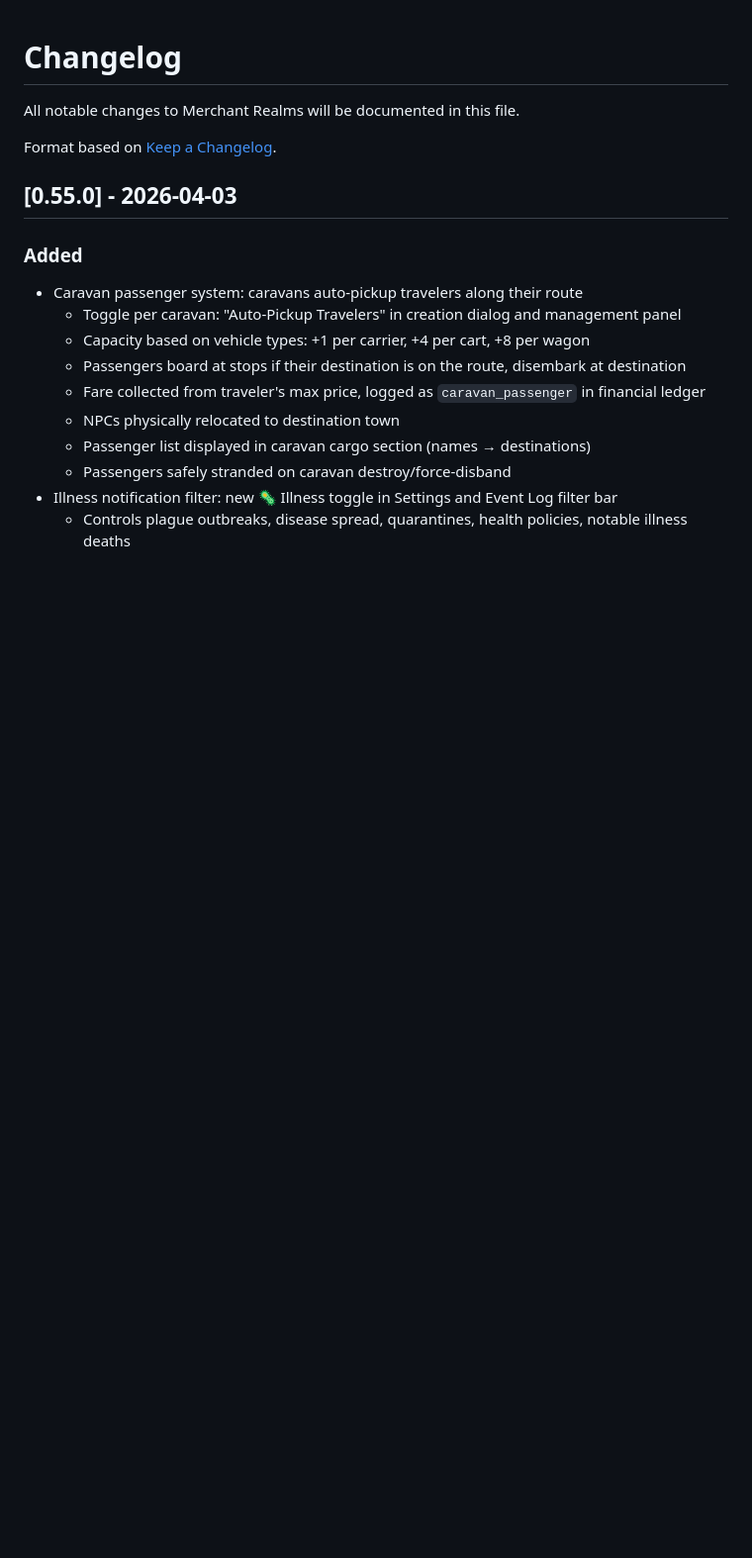
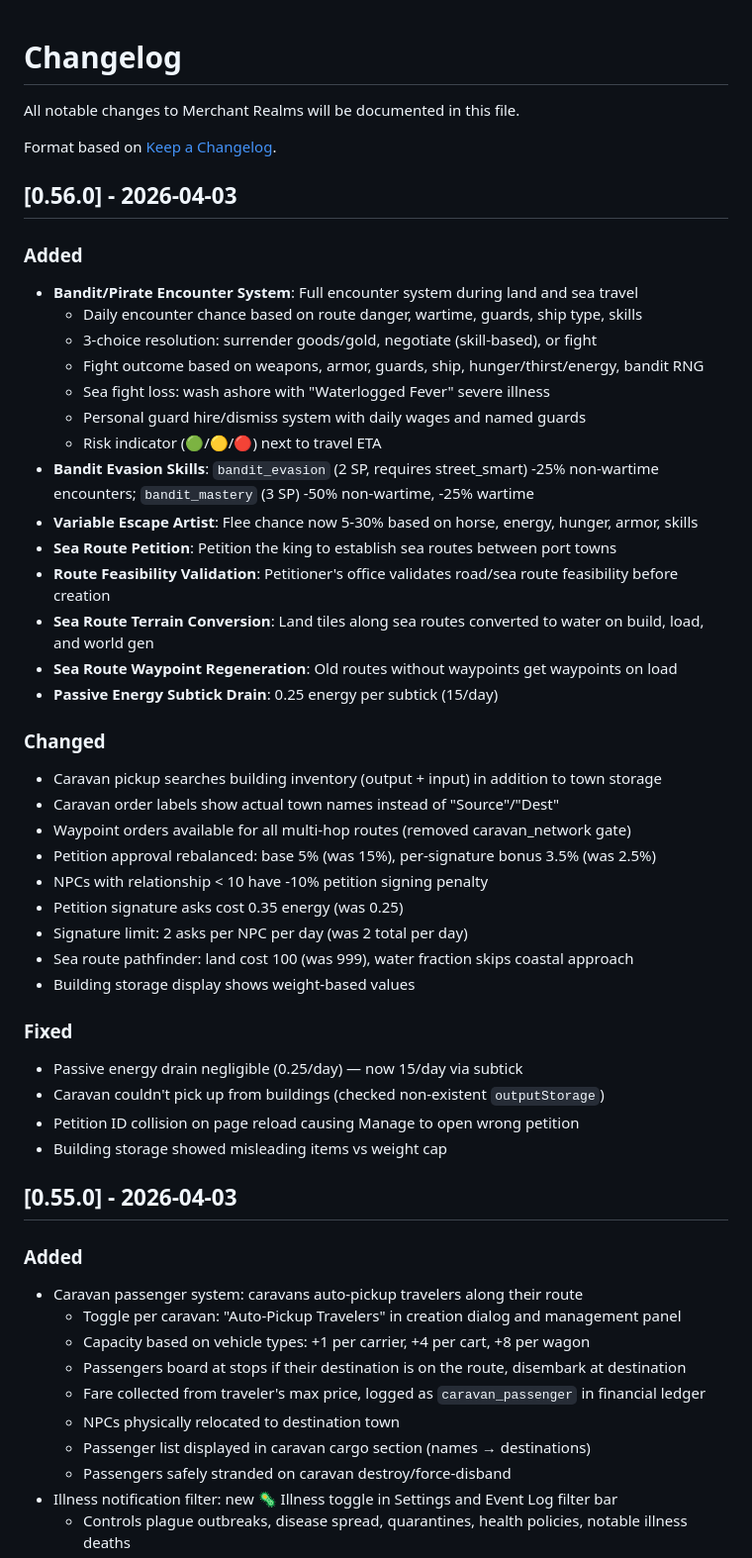
Before and after one commit to configmanCooper/MerchantRealms, a Markdown page: CHANGELOG.md, the part around the change. Shown at 99% size. GitHub-like rendering; blank space fills up the shorter version.

Commit message:
v0.56.0: Encounter system, petitions, energy drain, sea route terrain, storage fixes
- Bandit/pirate encounters with 3-choice resolution during travel
- Named personal guards with daily wages
- Bandit evasion skills (bandit_evasion, bandit_mastery)
- Sea route petition type with feasibility validation
- Sea route terrain conversion (land tiles -> water along routes)
- Passive energy subtick drain (0.25/subtick = 15/day)
- Petition rebalancing (base 5%, per-sig 3.5%)
- Building storage weight-aware display
- Caravan pickup from building inventory fix
- Petition ID collision fix

Co-authored-by: Copilot <223556219+Copilot@users.noreply.github.com>

```diff
--- a/CHANGELOG.md
+++ b/CHANGELOG.md
@@ -3,6 +3,41 @@
 All notable changes to Merchant Realms will be documented in this file.
 
 Format based on [Keep a Changelog](https://keepachangelog.com/).
+
+## [0.56.0] - 2026-04-03
+
+### Added
+- **Bandit/Pirate Encounter System**: Full encounter system during land and sea travel
+  - Daily encounter chance based on route danger, wartime, guards, ship type, skills
+  - 3-choice resolution: surrender goods/gold, negotiate (skill-based), or fight
+  - Fight outcome based on weapons, armor, guards, ship, hunger/thirst/energy, bandit RNG
+  - Sea fight loss: wash ashore with "Waterlogged Fever" severe illness
+  - Personal guard hire/dismiss system with daily wages and named guards
+  - Risk indicator (🟢/🟡/🔴) next to travel ETA
+- **Bandit Evasion Skills**: `bandit_evasion` (2 SP, requires street_smart) -25% non-wartime encounters; `bandit_mastery` (3 SP) -50% non-wartime, -25% wartime
+- **Variable Escape Artist**: Flee chance now 5-30% based on horse, energy, hunger, armor, skills
+- **Sea Route Petition**: Petition the king to establish sea routes between port towns
+- **Route Feasibility Validation**: Petitioner's office validates road/sea route feasibility before creation
+- **Sea Route Terrain Conversion**: Land tiles along sea routes converted to water on build, load, and world gen
+- **Sea Route Waypoint Regeneration**: Old routes without waypoints get waypoints on load
+- **Passive Energy Subtick Drain**: 0.25 energy per subtick (15/day)
+
+### Changed
+- Caravan pickup searches building inventory (output + input) in addition to town storage
+- Caravan order labels show actual town names instead of "Source"/"Dest"
+- Waypoint orders available for all multi-hop routes (removed caravan_network gate)
+- Petition approval rebalanced: base 5% (was 15%), per-signature bonus 3.5% (was 2.5%)
+- NPCs with relationship < 10 have -10% petition signing penalty
+- Petition signature asks cost 0.35 energy (was 0.25)
+- Signature limit: 2 asks per NPC per day (was 2 total per day)
+- Sea route pathfinder: land cost 100 (was 999), water fraction skips coastal approach
+- Building storage display shows weight-based values
+
+### Fixed
+- Passive energy drain negligible (0.25/day) — now 15/day via subtick
+- Caravan couldn't pick up from buildings (checked non-existent `outputStorage`)
+- Petition ID collision on page reload causing Manage to open wrong petition
+- Building storage showed misleading items vs weight cap
 
 ## [0.55.0] - 2026-04-03
 
```
